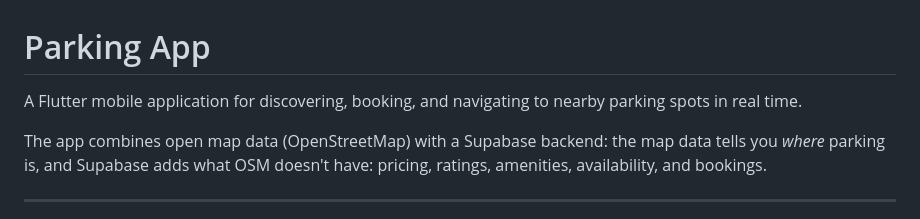
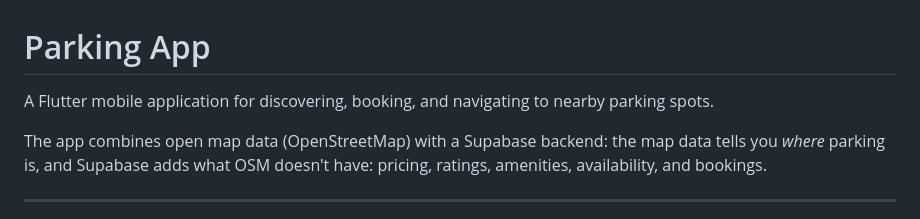
Before and after one commit to alaaabdelmoniem/parking_App, a Markdown page: README.md, the part around the change. GitHub-like rendering.

Commit message:
Update README
Removed 'in real time' from the app description.

```diff
--- a/README.md
+++ b/README.md
@@ -1,6 +1,6 @@
 # Parking App
 
-A Flutter mobile application for discovering, booking, and navigating to nearby parking spots in real time.
+A Flutter mobile application for discovering, booking, and navigating to nearby parking spots.
 
 The app combines open map data (OpenStreetMap) with a Supabase backend: the map data tells you *where* parking is, and Supabase adds what OSM doesn't have: pricing, ratings, amenities, availability, and bookings.
 
```
